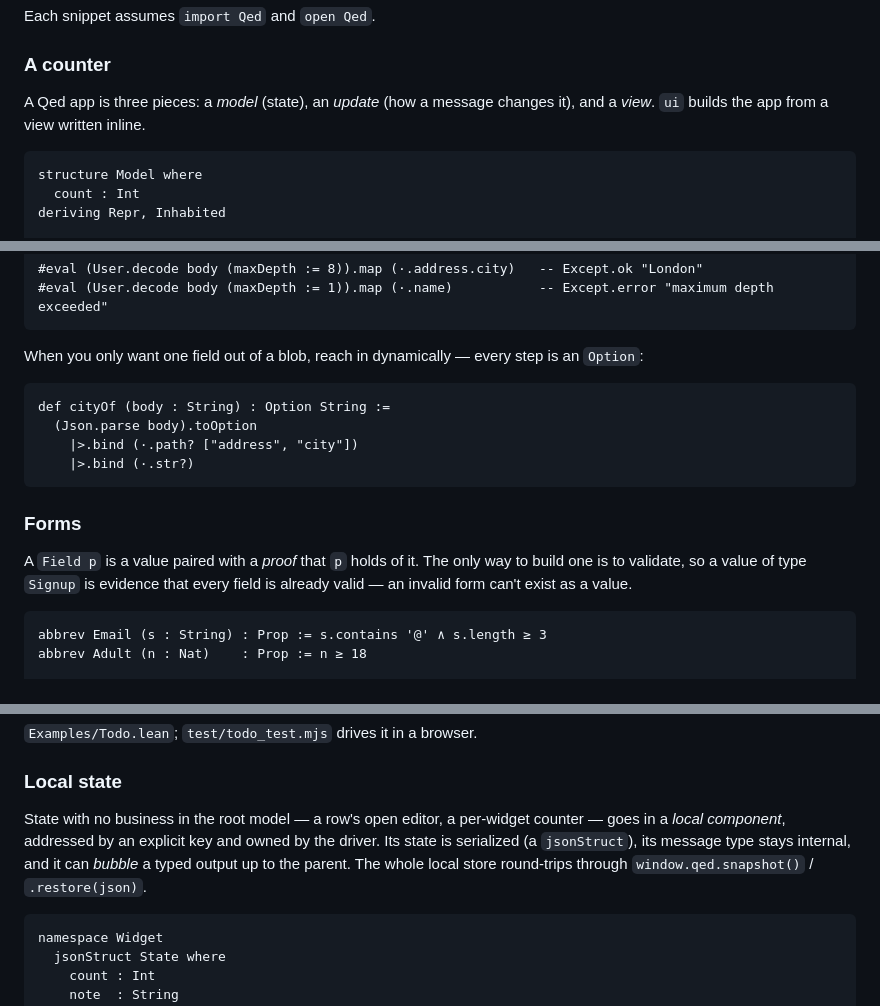
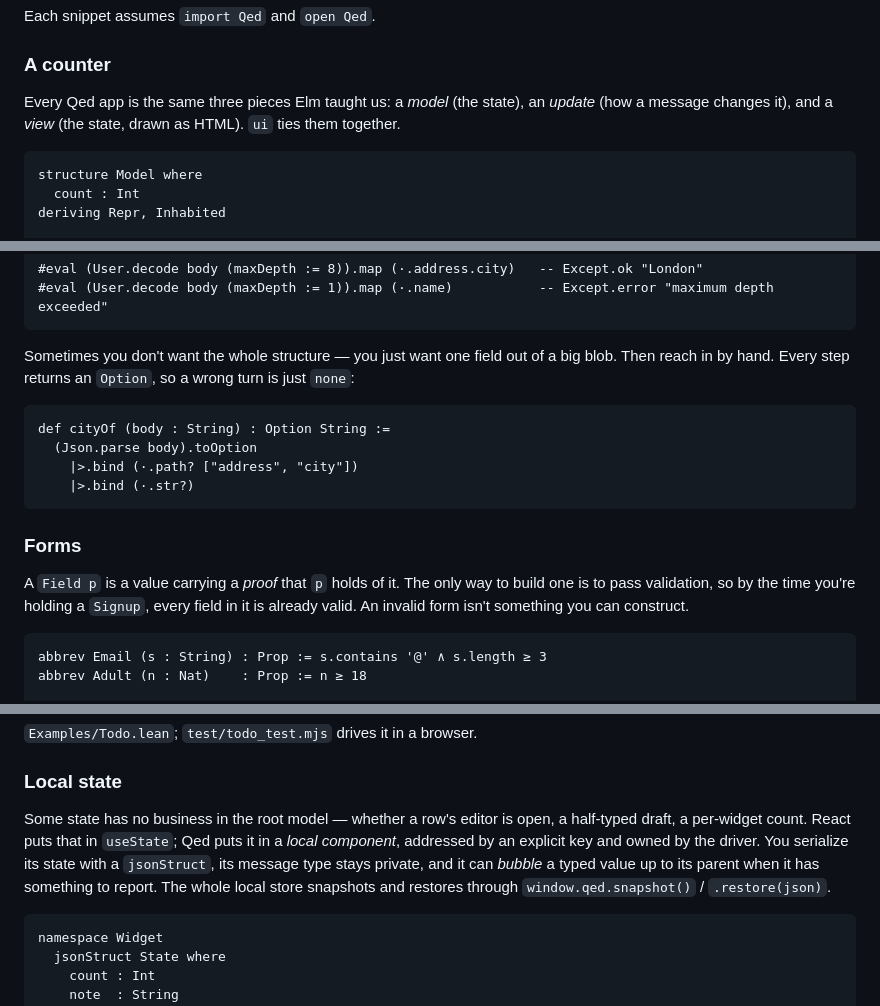
Before and after one commit to JacobAsmuth/qed, a Markdown page: README.md, 3 parts joined by grey strips. Drawn GitHub-style.

````diff
--- a/README.md
+++ b/README.md
@@ -30,8 +32,8 @@ Each snippet assumes `import Qed` and `open Qed`.
 
 ### A counter
 
-A Qed app is three pieces: a *model* (state), an *update* (how a message changes it), and a
-*view*. `ui` builds the app from a view written inline.
+Every Qed app is the same three pieces Elm taught us: a *model* (the state), an *update* (how a
+message changes it), and a *view* (the state, drawn as HTML). `ui` ties them together.
 
 ```lean
 structure Model where
@@ -90,7 +96,8 @@ def body : String := "{\"name\":\"Ada\",\"age\":36,\"address\":{\"city\":\"Londo
 #eval (User.decode body (maxDepth := 1)).map (·.name)           -- Except.error "maximum depth exceeded"
 ```
 
-When you only want one field out of a blob, reach in dynamically — every step is an `Option`:
+Sometimes you don't want the whole structure — you just want one field out of a big blob. Then
+reach in by hand. Every step returns an `Option`, so a wrong turn is just `none`:
 
 ```lean
 def cityOf (body : String) : Option String :=
@@ -101,9 +108,9 @@ def cityOf (body : String) : Option String :=
 
 ### Forms
 
-A `Field p` is a value paired with a *proof* that `p` holds of it. The only way to build one is
-to validate, so a value of type `Signup` is evidence that every field is already valid — an
-invalid form can't exist as a value.
+A `Field p` is a value carrying a *proof* that `p` holds of it. The only way to build one is to
+pass validation, so by the time you're holding a `Signup`, every field in it is already valid.
+An invalid form isn't something you can construct.
 
 ```lean
 abbrev Email (s : String) : Prop := s.contains '@' ∧ s.length ≥ 3
@@ -275,10 +287,12 @@ def app : App Model Msg := ui init update fun m =>
 
 ### Local state
 
-State with no business in the root model — a row's open editor, a per-widget counter — goes in a
-*local component*, addressed by an explicit key and owned by the driver. Its state is serialized
-(a `jsonStruct`), its message type stays internal, and it can *bubble* a typed output up to the
-parent. The whole local store round-trips through `window.qed.snapshot()` / `.restore(json)`.
+Some state has no business in the root model — whether a row's editor is open, a half-typed
+draft, a per-widget count. React puts that in `useState`; Qed puts it in a *local component*,
+addressed by an explicit key and owned by the driver. You serialize its state with a
+`jsonStruct`, its message type stays private, and it can *bubble* a typed value up to its parent
+when it has something to report. The whole local store snapshots and restores through
+`window.qed.snapshot()` / `.restore(json)`.
 
 ```lean
 namespace Widget
````
Also changed, not shown: other parts of README.md (+61 -48 lines).
